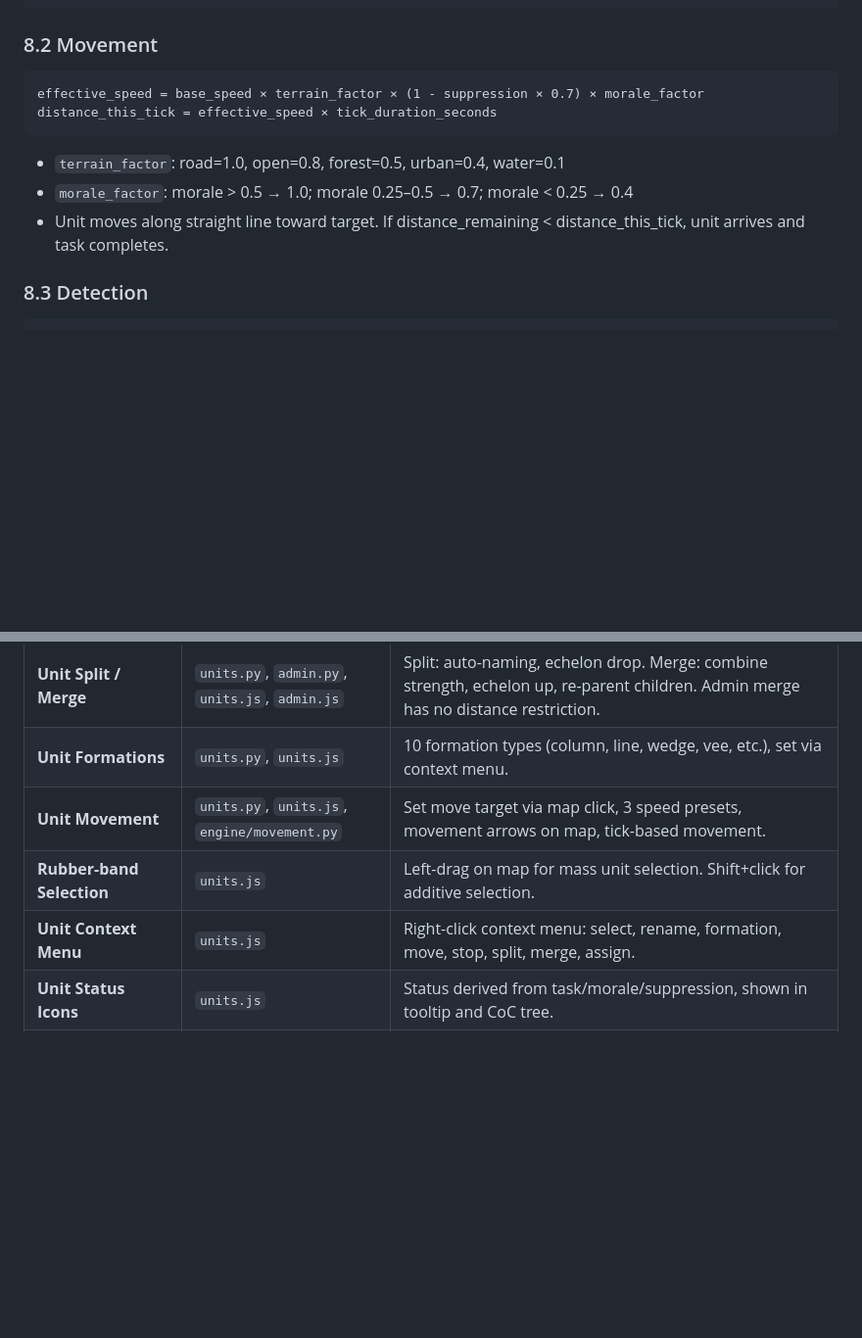
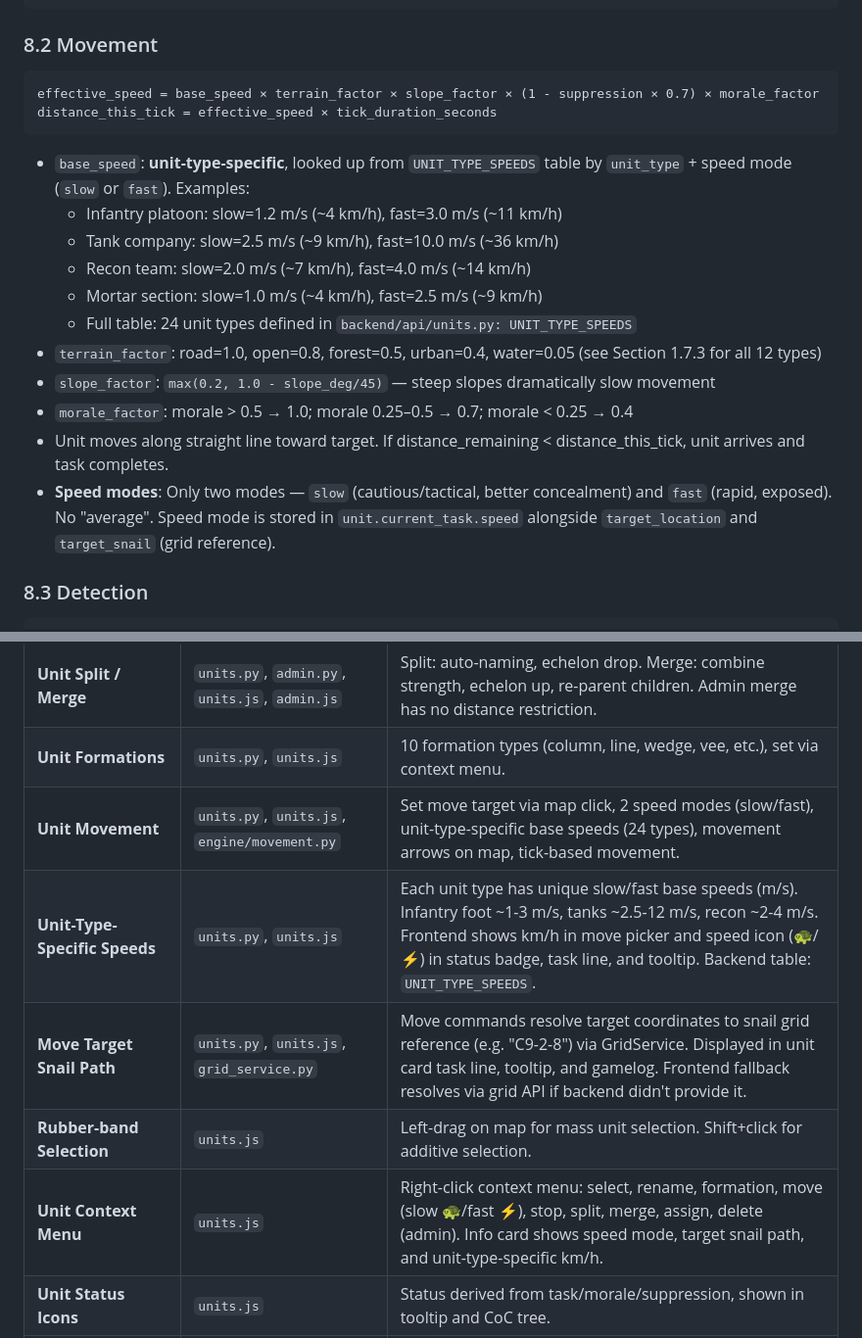
Before and after one commit to kertser/TDG, a Markdown page: AGENTS.MD, 2 parts joined by grey strips. Shown at 98% size. Drawn GitHub-style; blank space fills up the shorter version.

````diff
--- a/AGENTS.MD
+++ b/AGENTS.MD
@@ -768,12 +768,20 @@ The Rules Engine runs once per **tick**. A tick represents a configurable time s
 
 ### 8.2 Movement
 ```
-effective_speed = base_speed × terrain_factor × (1 - suppression × 0.7) × morale_factor
+effective_speed = base_speed × terrain_factor × slope_factor × (1 - suppression × 0.7) × morale_factor
 distance_this_tick = effective_speed × tick_duration_seconds
 ```
-- `terrain_factor`: road=1.0, open=0.8, forest=0.5, urban=0.4, water=0.1
+- `base_speed`: **unit-type-specific**, looked up from `UNIT_TYPE_SPEEDS` table by `unit_type` + speed mode (`slow` or `fast`). Examples:
+  - Infantry platoon: slow=1.2 m/s (~4 km/h), fast=3.0 m/s (~11 km/h)
+  - Tank company: slow=2.5 m/s (~9 km/h), fast=10.0 m/s (~36 km/h)
+  - Recon team: slow=2.0 m/s (~7 km/h), fast=4.0 m/s (~14 km/h)
+  - Mortar section: slow=1.0 m/s (~4 km/h), fast=2.5 m/s (~9 km/h)
+  - Full table: 24 unit types defined in `backend/api/units.py: UNIT_TYPE_SPEEDS`
+- `terrain_factor`: road=1.0, open=0.8, forest=0.5, urban=0.4, water=0.05 (see Section 1.7.3 for all 12 types)
+- `slope_factor`: `max(0.2, 1.0 - slope_deg/45)` — steep slopes dramatically slow movement
 - `morale_factor`: morale > 0.5 → 1.0; morale 0.25–0.5 → 0.7; morale < 0.25 → 0.4
 - Unit moves along straight line toward target. If distance_remaining < distance_this_tick, unit arrives and task completes.
+- **Speed modes**: Only two modes — `slow` (cautious/tactical, better concealment) and `fast` (rapid, exposed). No "average". Speed mode is stored in `unit.current_task.speed` alongside `target_location` and `target_snail` (grid reference).
 
 ### 8.3 Detection
 ```
@@ -1151,9 +1159,11 @@ if unit.ammo <= 0:
 | **Chain of Command (Admin CoC)** | `admin.js` (admin CoC sub-tab) | Admin-only full hierarchy editor with parent picker and bulk assign/unassign. |
 | **Unit Split / Merge** | `units.py`, `admin.py`, `units.js`, `admin.js` | Split: auto-naming, echelon drop. Merge: combine strength, echelon up, re-parent children. Admin merge has no distance restriction. |
 | **Unit Formations** | `units.py`, `units.js` | 10 formation types (column, line, wedge, vee, etc.), set via context menu. |
-| **Unit Movement** | `units.py`, `units.js`, `engine/movement.py` | Set move target via map click, 3 speed presets, movement arrows on map, tick-based movement. |
+| **Unit Movement** | `units.py`, `units.js`, `engine/movement.py` | Set move target via map click, 2 speed modes (slow/fast), unit-type-specific base speeds (24 types), movement arrows on map, tick-based movement. |
+| **Unit-Type-Specific Speeds** | `units.py`, `units.js` | Each unit type has unique slow/fast base speeds (m/s). Infantry foot ~1-3 m/s, tanks ~2.5-12 m/s, recon ~2-4 m/s. Frontend shows km/h in move picker and speed icon (🐢/⚡) in status badge, task line, and tooltip. Backend table: `UNIT_TYPE_SPEEDS`. |
+| **Move Target Snail Path** | `units.py`, `units.js`, `grid_service.py` | Move commands resolve target coordinates to snail grid reference (e.g. "C9-2-8") via GridService. Displayed in unit card task line, tooltip, and gamelog. Frontend fallback resolves via grid API if backend didn't provide it. |
 | **Rubber-band Selection** | `units.js` | Left-drag on map for mass unit selection. Shift+click for additive selection. |
-| **Unit Context Menu** | `units.js` | Right-click context menu: select, rename, formation, move, stop, split, merge, assign. |
+| **Unit Context Menu** | `units.js` | Right-click context menu: select, rename, formation, move (slow 🐢/fast ⚡), stop, split, merge, assign, delete (admin). Info card shows speed mode, target snail path, and unit-type-specific km/h. |
 | **Unit Status Icons** | `units.js` | Status derived from task/morale/suppression, shown in tooltip and CoC tree. |
 | **Zoom-scaled Markers** | `symbols.js`, `units.js` | milsymbol markers scale with zoom level. |
 | **Game Clock** | `map.js`, `style.css` | Bottom-right map overlay showing turn number and in-game date/time. Covers Leaflet attribution with high z-index. |
````
Also changed, not shown: README.md (+3 -3 lines).
